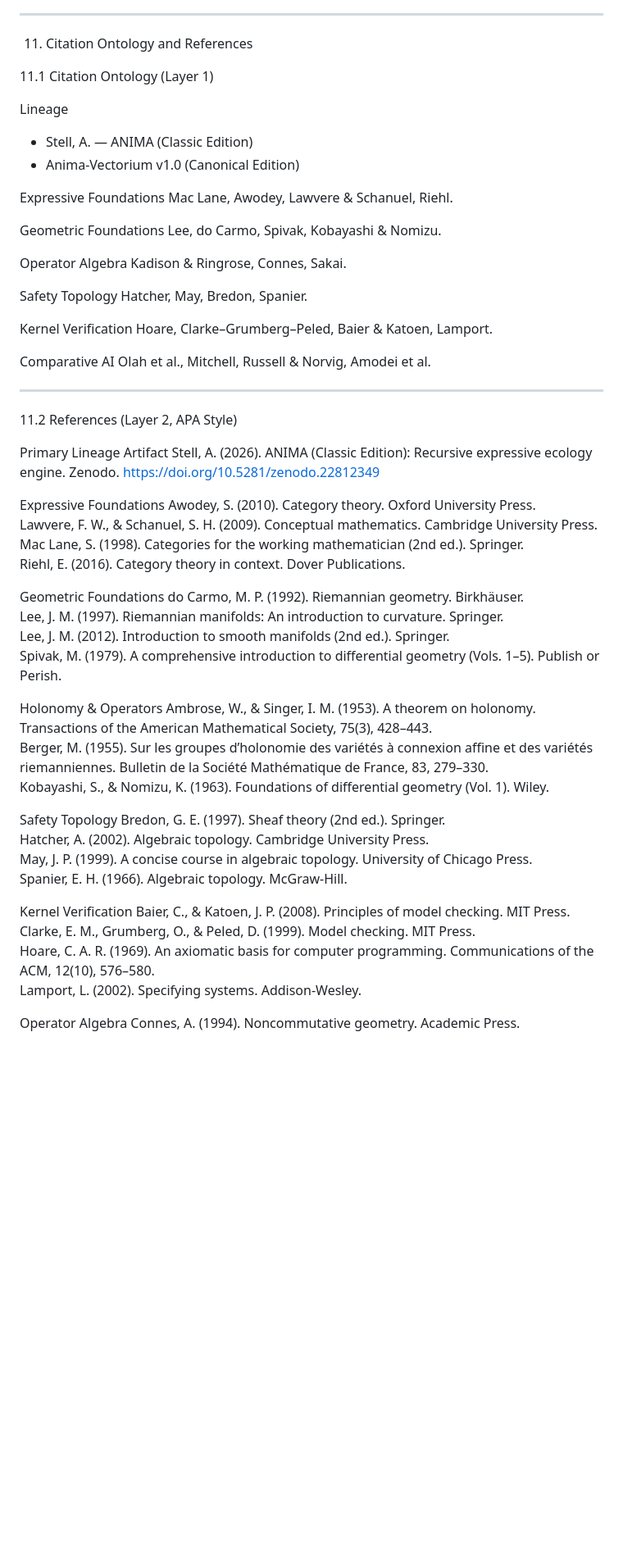
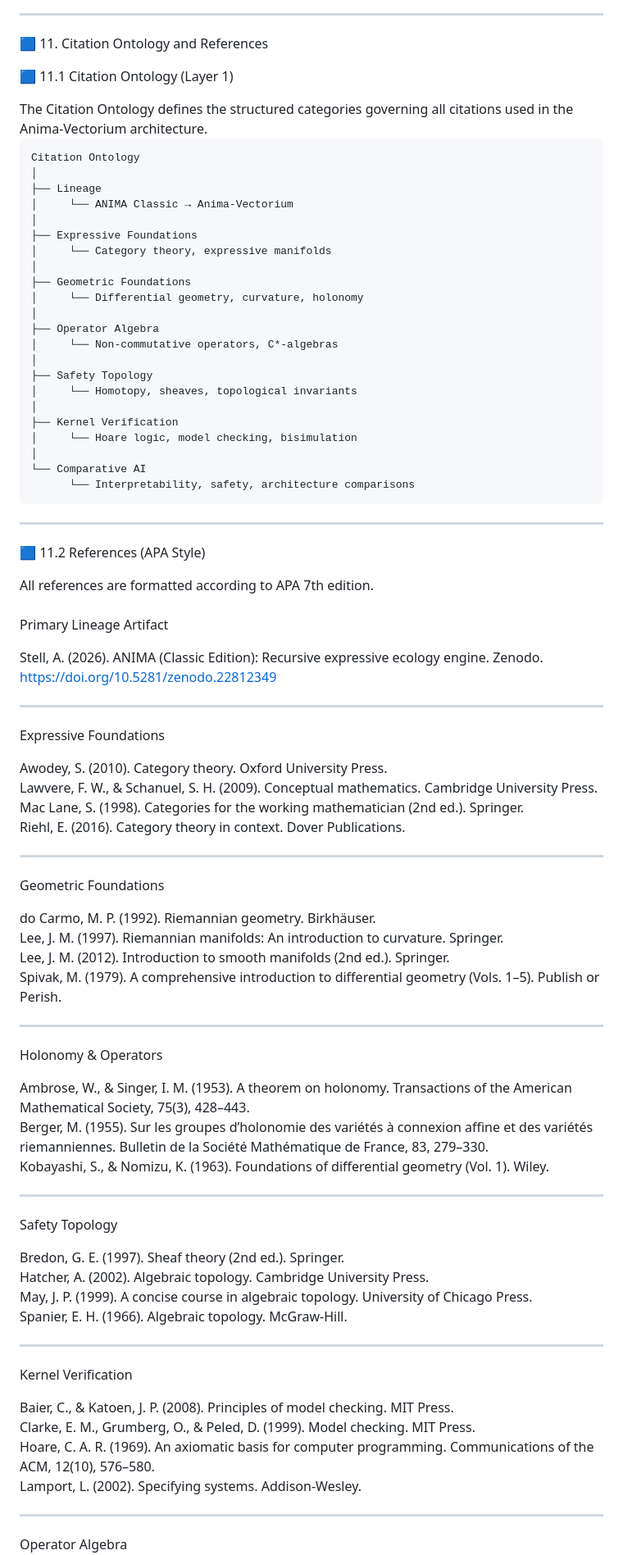
Before and after one commit to Borealiscodes/Anima-Vectorium, a Markdown page: preprints/anima_vectorium_v1.0_canonical.md, the part around one of its changes. Shown at 82% size. Drawn GitHub-style; blank space fills up the shorter version.

```diff
--- a/preprints/anima_vectorium_v1.0_canonical.md
+++ b/preprints/anima_vectorium_v1.0_canonical.md
@@ -256,66 +275,101 @@ v1.0     Canonical Release                  Unified architecture
 
 ---
 
-11. Citation Ontology and References
+<!-- SECTION BREAK -->
 
-11.1 Citation Ontology (Layer 1)
+🟦 11. Citation Ontology and References
 
-Lineage
-- Stell, A. — ANIMA (Classic Edition)
-- Anima‑Vectorium v1.0 (Canonical Edition)
+🟦 11.1 Citation Ontology (Layer 1)
 
-Expressive Foundations
-Mac Lane, Awodey, Lawvere & Schanuel, Riehl.
+<div>
+The Citation Ontology defines the structured categories governing all citations used in the
+Anima‑Vectorium architecture.
+</div>
 
-Geometric Foundations
-Lee, do Carmo, Spivak, Kobayashi & Nomizu.
-
-Operator Algebra
-Kadison & Ringrose, Connes, Sakai.
-
-Safety Topology
-Hatcher, May, Bredon, Spanier.
-
-Kernel Verification
-Hoare, Clarke–Grumberg–Peled, Baier & Katoen, Lamport.
-
-Comparative AI
-Olah et al., Mitchell, Russell & Norvig, Amodei et al.
+<pre>
+Citation Ontology
+│
+├── Lineage
+│     └── ANIMA Classic → Anima‑Vectorium
+│
+├── Expressive Foundations
+│     └── Category theory, expressive manifolds
+│
+├── Geometric Foundations
+│     └── Differential geometry, curvature, holonomy
+│
+├── Operator Algebra
+│     └── Non‑commutative operators, C*-algebras
+│
+├── Safety Topology
+│     └── Homotopy, sheaves, topological invariants
+│
+├── Kernel Verification
+│     └── Hoare logic, model checking, bisimulation
+│
+└── Comparative AI
+      └── Interpretability, safety, architecture comparisons
+</pre>
 
 ---
 
-11.2 References (Layer 2, APA Style)
+🟦 11.2 References (APA Style)
+
+<div>
+All references are formatted according to APA 7th edition.
+</div>
+
+<br>
 
 Primary Lineage Artifact
-Stell, A. (2026). ANIMA (Classic Edition): Recursive expressive ecology engine. Zenodo. https://doi.org/10.5281/zenodo.22812349
+
+Stell, A. (2026). ANIMA (Classic Edition): Recursive expressive ecology engine. Zenodo.
+https://doi.org/10.5281/zenodo.22812349
+
+---
 
 Expressive Foundations
+
 Awodey, S. (2010). Category theory. Oxford University Press.
 Lawvere, F. W., & Schanuel, S. H. (2009). Conceptual mathematics. Cambridge University Press.
 Mac Lane, S. (1998). Categories for the working mathematician (2nd ed.). Springer.
 Riehl, E. (2016). Category theory in context. Dover Publications.
 
+---
+
 Geometric Foundations
+
 do Carmo, M. P. (1992). Riemannian geometry. Birkhäuser.
 Lee, J. M. (1997). Riemannian manifolds: An introduction to curvature. Springer.
 Lee, J. M. (2012). Introduction to smooth manifolds (2nd ed.). Springer.
 Spivak, M. (1979). A comprehensive introduction to differential geometry (Vols. 1–5). Publish or Perish.
 
+---
+
 Holonomy & Operators
+
 Ambrose, W., & Singer, I. M. (1953). A theorem on holonomy. Transactions of the American Mathematical Society, 75(3), 428–443.
 Berger, M. (1955). Sur les groupes d’holonomie des variétés à connexion affine et des variétés riemanniennes. Bulletin de la Société Mathématique de France, 83, 279–330.
 Kobayashi, S., & Nomizu, K. (1963). Foundations of differential geometry (Vol. 1). Wiley.
 
+---
+
 Safety Topology
+
 Bredon, G. E. (1997). Sheaf theory (2nd ed.). Springer.
 Hatcher, A. (2002). Algebraic topology. Cambridge University Press.
 May, J. P. (1999). A concise course in algebraic topology. University of Chicago Press.
 Spanier, E. H. (1966). Algebraic topology. McGraw‑Hill.
 
+---
+
 Kernel Verification
+
 Baier, C., & Katoen, J. P. (2008). Principles of model checking. MIT Press.
 Clarke, E. M., Grumberg, O., & Peled, D. (1999). Model checking. MIT Press.
 Hoare, C. A. R. (1969). An axiomatic basis for computer programming. Communications of the ACM, 12(10), 576–580.
 Lamport, L. (2002). Specifying systems. Addison‑Wesley.
 
+---
+
 Operator Algebra
```
Also changed, not shown: other parts of preprints/anima_vectorium_v1.0_canonical.md (+145 -122 lines).
